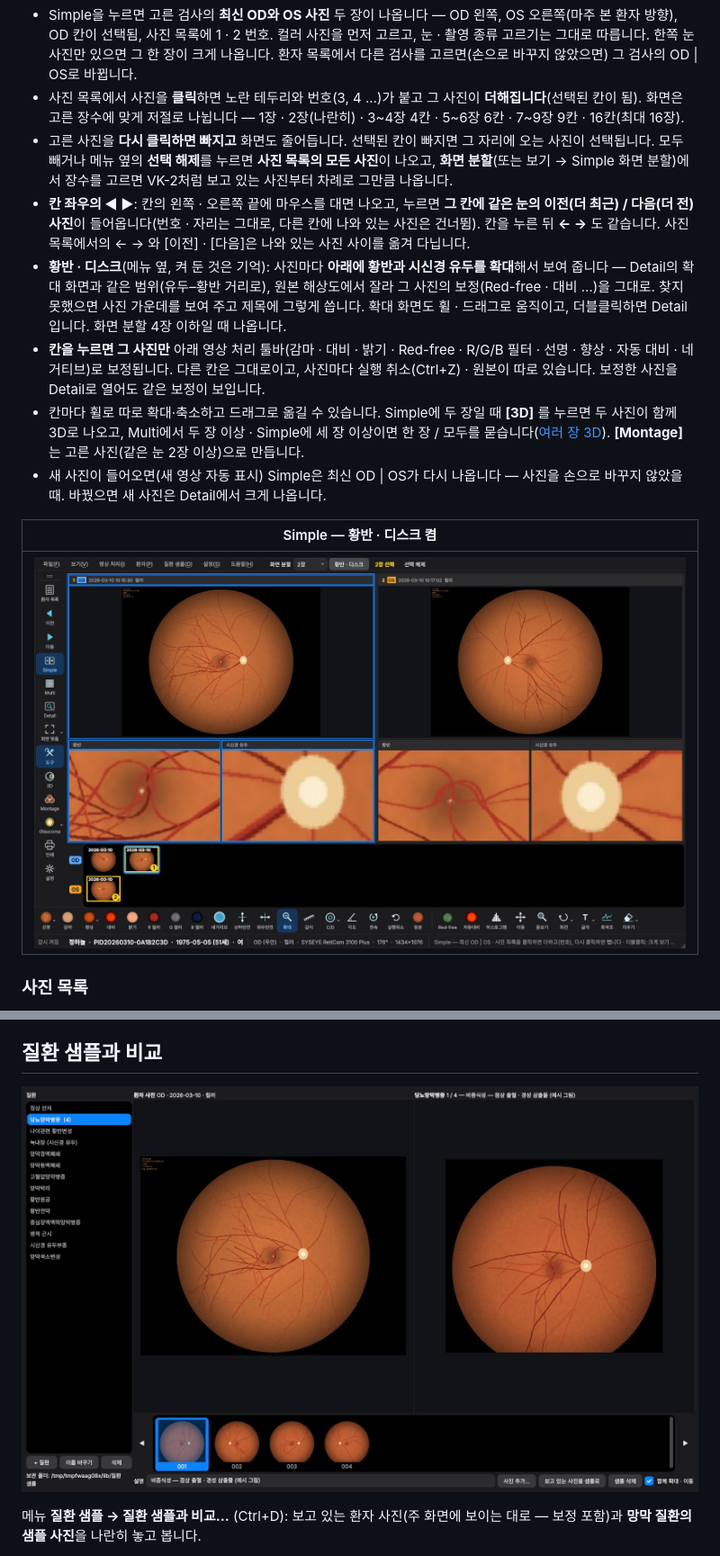
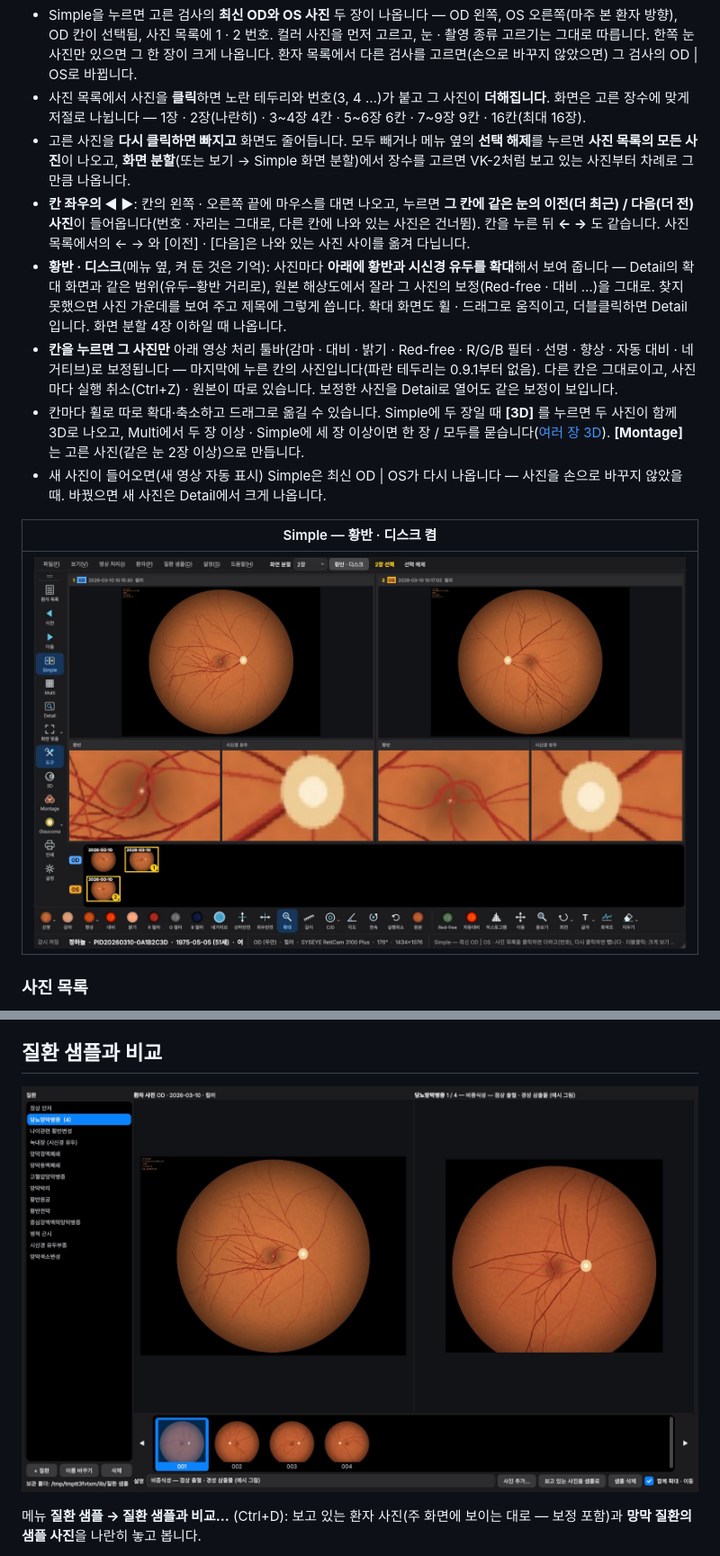
Before and after one commit to kukje1980/Image-capture, a Markdown page: README.md, 2 parts joined by grey strips. Shown at 90% size. Drawn GitHub-style; pictures changed too: docs/disease_samples.jpg, docs/simple_closeups.jpg.

```diff
--- a/README.md
+++ b/README.md
@@ -364,9 +365,9 @@ Simple이 나옵니다.
 * Simple을 누르면 고른 검사의 **최신 OD와 OS 사진** 두 장이 나옵니다 — OD 왼쪽, OS 오른쪽(마주 본 환자 방향), OD 칸이
   선택됨, 사진 목록에 1 · 2 번호. 컬러 사진을 먼저 고르고, 눈 · 촬영 종류 고르기는 그대로 따릅니다. 한쪽 눈 사진만 있으면
   그 한 장이 크게 나옵니다. 환자 목록에서 다른 검사를 고르면(손으로 바꾸지 않았으면) 그 검사의 OD | OS로 바뀝니다.
-* 사진 목록에서 사진을 **클릭**하면 노란 테두리와 번호(3, 4 …)가 붙고 그 사진이 **더해집니다**(선택된 칸이 됨). 화면은 고른
+* 사진 목록에서 사진을 **클릭**하면 노란 테두리와 번호(3, 4 …)가 붙고 그 사진이 **더해집니다**. 화면은 고른
   장수에 맞게 저절로 나뉩니다 — 1장 · 2장(나란히) · 3~4장 4칸 · 5~6장 6칸 · 7~9장 9칸 · 16칸(최대 16장).
-* 고른 사진을 **다시 클릭하면 빠지고** 화면도 줄어듭니다. 선택된 칸이 빠지면 그 자리에 오는 사진이 선택됩니다.
+* 고른 사진을 **다시 클릭하면 빠지고** 화면도 줄어듭니다.
   모두 빼거나 메뉴 옆의 **선택 해제**를 누르면 **사진 목록의 모든 사진**이 나오고, **화면 분할**(또는 보기 → Simple 화면
   분할)에서 장수를 고르면 VK-2처럼 보고 있는 사진부터 차례로 그만큼 나옵니다.
 * **칸 좌우의 ◀ ▶**: 칸의 왼쪽 · 오른쪽 끝에 마우스를 대면 나오고, 누르면 **그 칸에 같은 눈의 이전(더 최근) / 다음(더 전)
@@ -377,7 +378,8 @@ Simple이 나옵니다.
   사진 가운데를 보여 주고 제목에 그렇게 씁니다. 확대 화면도 휠 · 드래그로 움직이고, 더블클릭하면 Detail입니다. 화면 분할
   4장 이하일 때 나옵니다.
 * **칸을 누르면 그 사진만** 아래 영상 처리 툴바(감마 · 대비 · 밝기 · Red-free · R/G/B 필터 · 선명 · 향상 ·
-  자동 대비 · 네거티브)로 보정됩니다. 다른 칸은 그대로이고, 사진마다 실행 취소(Ctrl+Z) · 원본이 따로 있습니다.
+  자동 대비 · 네거티브)로 보정됩니다 — 마지막에 누른 칸의 사진입니다(파란 테두리는 0.9.1부터 없음). 다른 칸은 그대로이고,
+  사진마다 실행 취소(Ctrl+Z) · 원본이 따로 있습니다.
   보정한 사진을 Detail로 열어도 같은 보정이 보입니다.
 * 칸마다 휠로 따로 확대·축소하고 드래그로 옮길 수 있습니다. Simple에 두 장일 때 **[3D]** 를 누르면 두 사진이 함께 3D로 나오고,
   Multi에서 두 장 이상 · Simple에 세 장 이상이면 한 장 / 모두를 묻습니다([여러 장 3D](#두-장-3d--여러-장-3d)).
```
Also changed, not shown: other parts of README.md (+12 -8 lines), docs/release_notes.md (+10 -0 lines), docs/grid_16.jpg, 9 other files.
